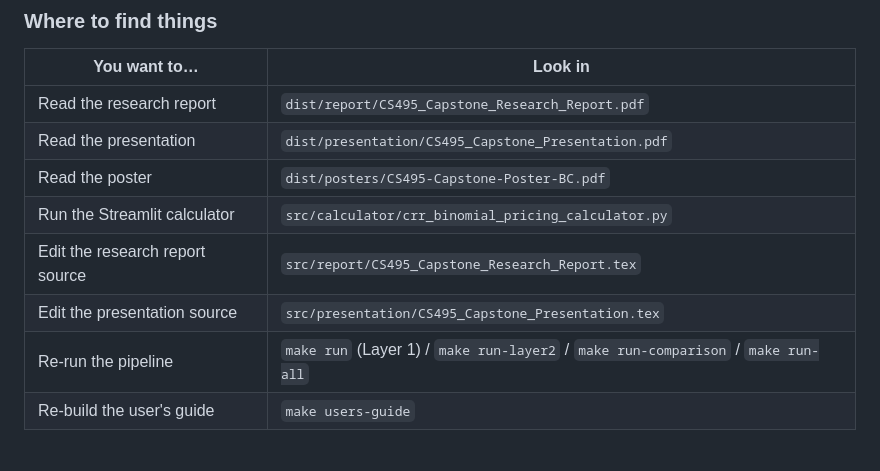
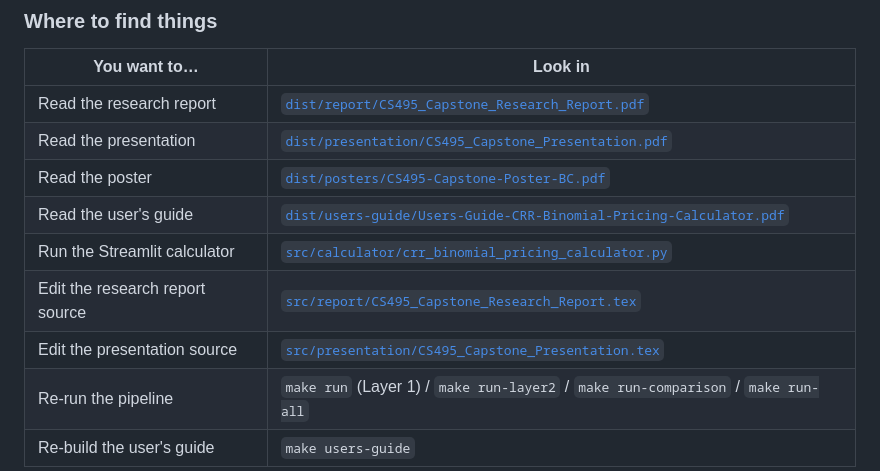
Before and after one commit to dantzlerdc/CS495-Deep-Scholar, a Markdown page: README.md, the part around one of its changes. Rendered like a GitHub page; blank space fills up the shorter version.

```diff
--- a/README.md
+++ b/README.md
@@ -75,12 +77,13 @@ documentation deliverables). Every hand-edited source lives under
 
 | You want to… | Look in |
 |--------------|---------|
-| Read the research report | `dist/report/CS495_Capstone_Research_Report.pdf` |
-| Read the presentation | `dist/presentation/CS495_Capstone_Presentation.pdf` |
-| Read the poster | `dist/posters/CS495-Capstone-Poster-BC.pdf` |
-| Run the Streamlit calculator | `src/calculator/crr_binomial_pricing_calculator.py` |
-| Edit the research report source | `src/report/CS495_Capstone_Research_Report.tex` |
-| Edit the presentation source | `src/presentation/CS495_Capstone_Presentation.tex` |
+| Read the research report | [`dist/report/CS495_Capstone_Research_Report.pdf`](dist/report/CS495_Capstone_Research_Report.pdf) |
+| Read the presentation | [`dist/presentation/CS495_Capstone_Presentation.pdf`](dist/presentation/CS495_Capstone_Presentation.pdf) |
+| Read the poster | [`dist/posters/CS495-Capstone-Poster-BC.pdf`](dist/posters/CS495-Capstone-Poster-BC.pdf) |
+| Read the user's guide | [`dist/users-guide/Users-Guide-CRR-Binomial-Pricing-Calculator.pdf`](dist/users-guide/Users-Guide-CRR-Binomial-Pricing-Calculator.pdf) |
+| Run the Streamlit calculator | [`src/calculator/crr_binomial_pricing_calculator.py`](src/calculator/crr_binomial_pricing_calculator.py) |
+| Edit the research report source | [`src/report/CS495_Capstone_Research_Report.tex`](src/report/CS495_Capstone_Research_Report.tex) |
+| Edit the presentation source | [`src/presentation/CS495_Capstone_Presentation.tex`](src/presentation/CS495_Capstone_Presentation.tex) |
 | Re-run the pipeline | `make run` (Layer 1) / `make run-layer2` / `make run-comparison` / `make run-all` |
 | Re-build the user's guide | `make users-guide` |
 
```
Also changed, not shown: other parts of README.md (+9 -7 lines).
